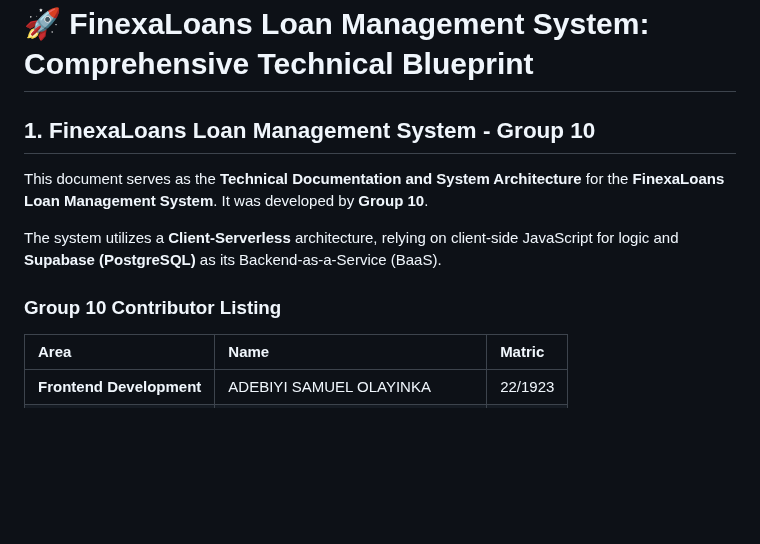
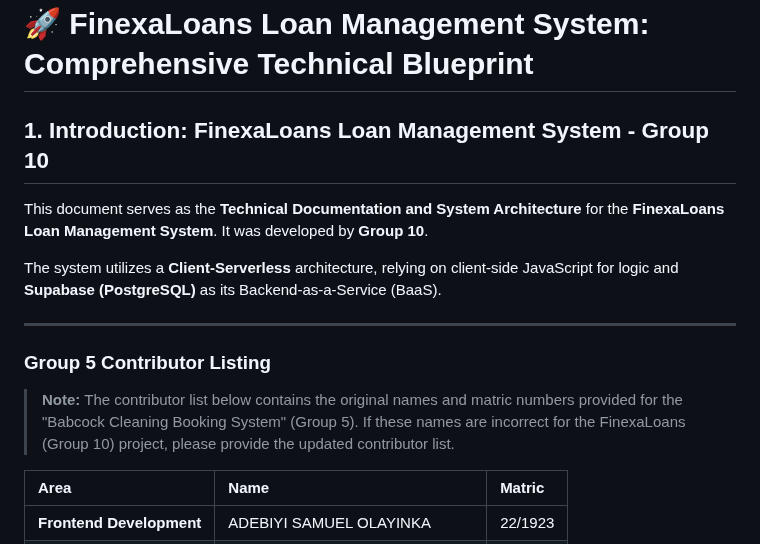
Before and after one commit to TheRedHoodGuy-2/FinexaLoans, a Markdown page: README.md, the part around one of its changes. Rendered like a GitHub page; blank space fills up the shorter version.

```diff
--- a/README.md
+++ b/README.md
@@ -1,13 +1,16 @@
 # 🚀 FinexaLoans Loan Management System: Comprehensive Technical Blueprint
 
-## 1. FinexaLoans Loan Management System - Group 10
+## 1. Introduction: FinexaLoans Loan Management System - Group 10
+
 This document serves as the **Technical Documentation and System Architecture** for the **FinexaLoans Loan Management System**. It was developed by **Group 10**.
 
 The system utilizes a **Client-Serverless** architecture, relying on client-side JavaScript for logic and **Supabase (PostgreSQL)** as its Backend-as-a-Service (BaaS).
 
+---
 
+### Group 5 Contributor Listing
 
-### Group 10 Contributor Listing
+> **Note:** The contributor list below contains the original names and matric numbers provided for the "Babcock Cleaning Booking System" (Group 5). If these names are incorrect for the FinexaLoans (Group 10) project, please provide the updated contributor list.
 
 | **Area** | **Name** | **Matric** |
 | :--- | :--- | :--- |
```
Also changed, not shown: other parts of README.md (+39 -39 lines).
